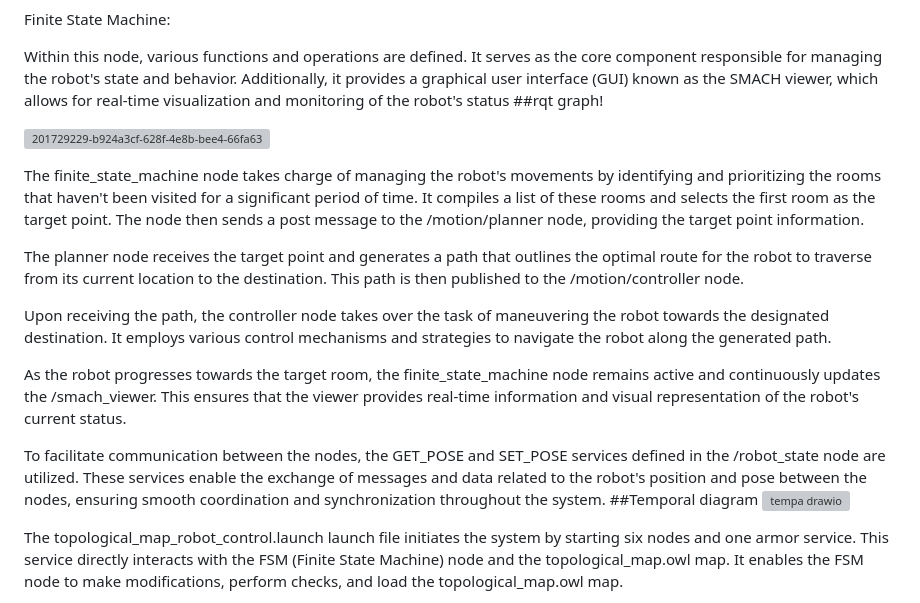
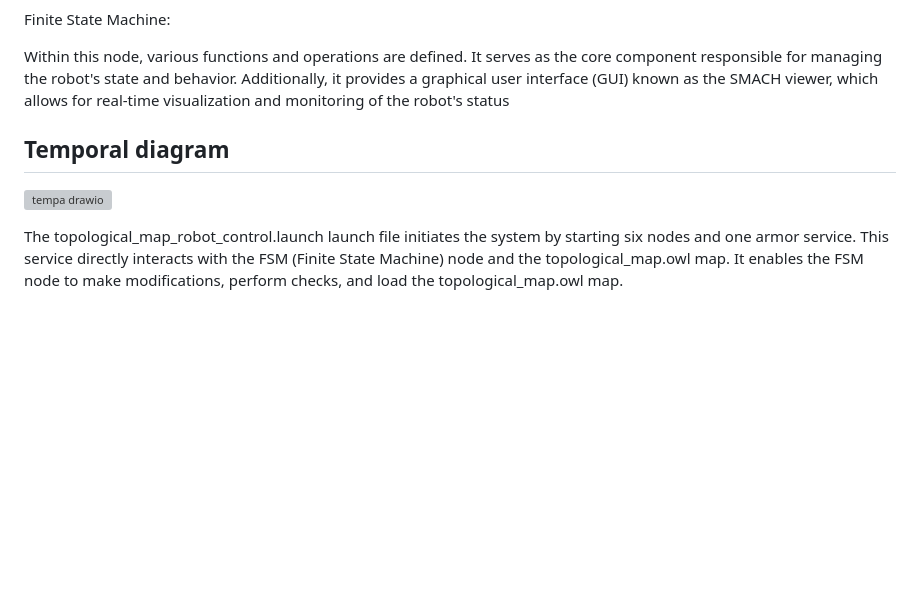
Before and after one commit to tahmineh-tabarestani/exlab1, a Markdown page: README.md, the part around one of its changes. Rendered like a GitHub page; blank space fills up the shorter version; grey boxes are pictures that could not be loaded.

```diff
--- a/README.md
+++ b/README.md
@@ -49,21 +49,8 @@ Architecture Name Mapper: Each node within the aRMOR package is assigned a uniqu
 Finite State Machine:
 
 Within this node, various functions and operations are defined. It serves as the core component responsible for managing the robot's state and behavior. Additionally, it provides a graphical user interface (GUI) known as the SMACH viewer, which allows for real-time visualization and monitoring of the robot's status
-##rqt graph!
 
-![201729229-b924a3cf-628f-4e8b-bee4-66fa636f2aea](https://github.com/tahmineh-tabarestani/exlab1/assets/80887743/cfad2d4f-9d41-44db-b3d5-300c5bdbd847)
-
-
-The finite_state_machine node takes charge of managing the robot's movements by identifying and prioritizing the rooms that haven't been visited for a significant period of time. It compiles a list of these rooms and selects the first room as the target point. The node then sends a post message to the /motion/planner node, providing the target point information.
-
-The planner node receives the target point and generates a path that outlines the optimal route for the robot to traverse from its current location to the destination. This path is then published to the /motion/controller node.
-
-Upon receiving the path, the controller node takes over the task of maneuvering the robot towards the designated destination. It employs various control mechanisms and strategies to navigate the robot along the generated path.
-
-As the robot progresses towards the target room, the finite_state_machine node remains active and continuously updates the /smach_viewer. This ensures that the viewer provides real-time information and visual representation of the robot's current status.
-
-To facilitate communication between the nodes, the GET_POSE and SET_POSE services defined in the /robot_state node are utilized. These services enable the exchange of messages and data related to the robot's position and pose between the nodes, ensuring smooth coordination and synchronization throughout the system.
-##Temporal diagram
+## Temporal diagram
 ![tempa drawio](https://github.com/tahmineh-tabarestani/exlab1/assets/80887743/9fcf3afc-571f-4eb3-8391-e6e8ccc16d51)
 
 
```
Also changed, not shown: other parts of README.md (+1 -1 lines).
